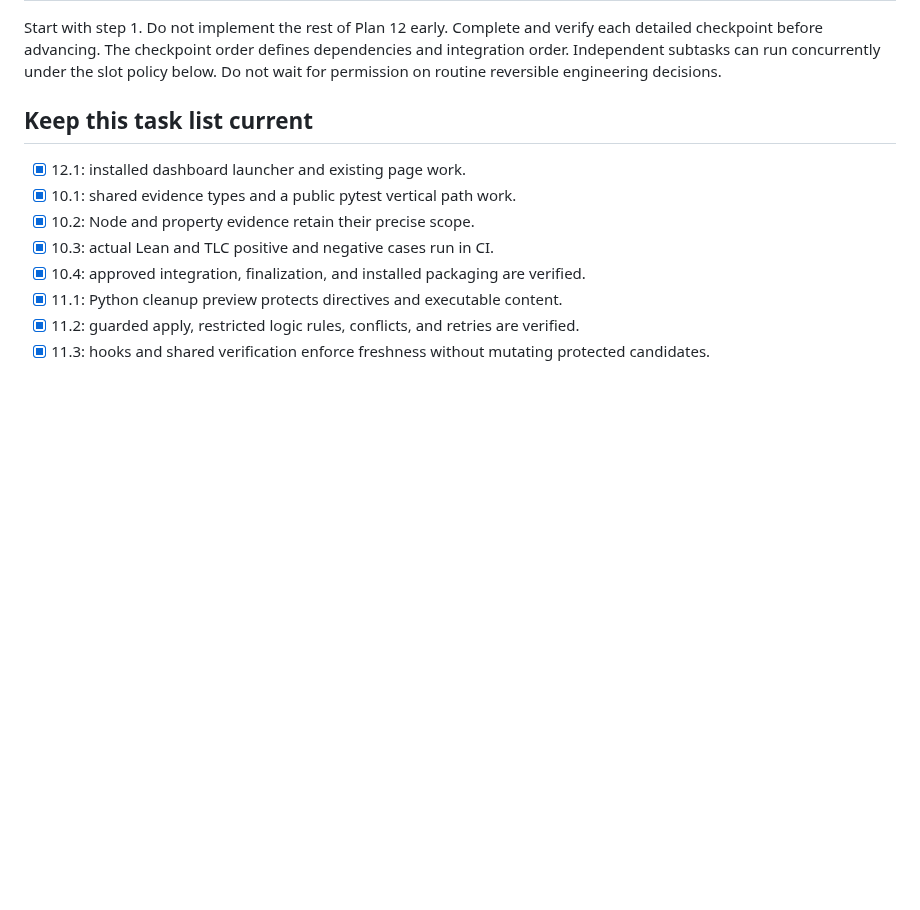
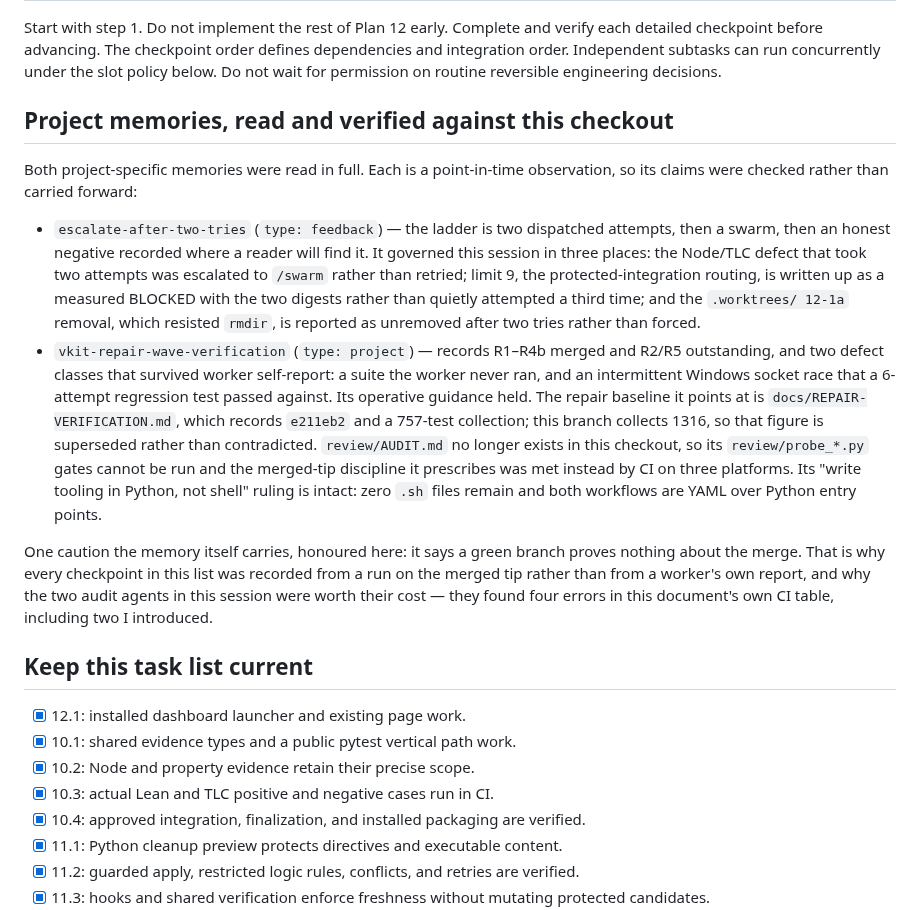
Before and after one commit to RoyCoding8/vkit, a Markdown page: MASTER-PLAN.md, the part around the change. Drawn GitHub-style; blank space fills up the shorter version.

Commit message:
Record the project-memory review the plan asked for
The plan requires locating and reading both project memories, recording their
source paths, and verifying their guidance against this checkout. The reading
happened but the verification was never written down, which made it
unauditable. This records it.

escalate-after-two-tries governed three decisions here: the Node/TLC defect
took two attempts and was escalated to a swarm rather than retried; limit 9 is
recorded as a measured BLOCKED with both digests rather than attempted a third
time; and the directory removal that resisted rmdir is reported unremoved
instead of forced.

vkit-repair-wave-verification claims R1-R4b merged and R2/R5 outstanding, and
two defect classes that survived worker self-report. Checked against this
checkout: review/AUDIT.md no longer exists so its probe gates cannot be run;
the 757-test collection in docs/REPAIR-VERIFICATION.md is superseded by 1316;
the no-shell-tooling ruling holds, with zero .sh files and both workflows YAML
over Python. Its guidance that a green branch proves nothing about the merge is
why every checkpoint here is recorded from a merged-tip run.

Co-Authored-By: Claude Code <noreply@anthropic.com>

```diff
--- a/MASTER-PLAN.md
+++ b/MASTER-PLAN.md
@@ -48,6 +48,37 @@ verify each detailed checkpoint before advancing. The checkpoint order defines
 dependencies and integration order. Independent subtasks can run concurrently
 under the slot policy below. Do not wait for permission on routine reversible
 engineering decisions.
+
+## Project memories, read and verified against this checkout
+
+Both project-specific memories were read in full. Each is a point-in-time
+observation, so its claims were checked rather than carried forward:
+
+- `escalate-after-two-tries` (`type: feedback`) — the ladder is two dispatched
+  attempts, then a swarm, then an honest negative recorded where a reader will
+  find it. It governed this session in three places: the Node/TLC defect that
+  took two attempts was escalated to `/swarm` rather than retried; limit 9, the
+  protected-integration routing, is written up as a measured BLOCKED with the
+  two digests rather than quietly attempted a third time; and the `.worktrees/
+  12-1a` removal, which resisted `rmdir`, is reported as unremoved after two
+  tries rather than forced.
+- `vkit-repair-wave-verification` (`type: project`) — records R1–R4b merged and
+  R2/R5 outstanding, and two defect classes that survived worker self-report:
+  a suite the worker never ran, and an intermittent Windows socket race that a
+  6-attempt regression test passed against. Its operative guidance held. The
+  repair baseline it points at is `docs/REPAIR-VERIFICATION.md`, which records
+  `e211eb2` and a 757-test collection; this branch collects 1316, so that
+  figure is superseded rather than contradicted. `review/AUDIT.md` no longer
+  exists in this checkout, so its `review/probe_*.py` gates cannot be run and
+  the merged-tip discipline it prescribes was met instead by CI on three
+  platforms. Its "write tooling in Python, not shell" ruling is intact: zero
+  `.sh` files remain and both workflows are YAML over Python entry points.
+
+One caution the memory itself carries, honoured here: it says a green branch
+proves nothing about the merge. That is why every checkpoint in this list was
+recorded from a run on the merged tip rather than from a worker's own report,
+and why the two audit agents in this session were worth their cost — they found
+four errors in this document's own CI table, including two I introduced.
 
 ## Keep this task list current
 
```
